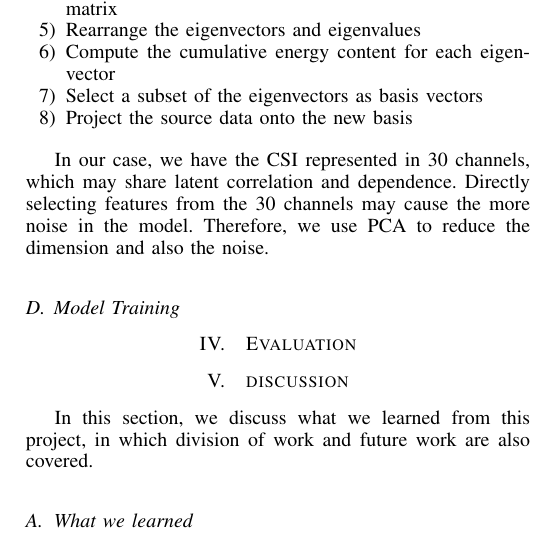
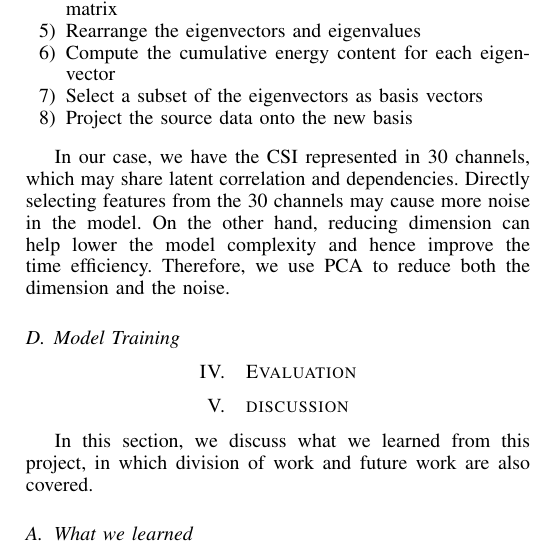
Before and after one commit to morningmoni/wifi_CN, a LaTeX paper (report_CN/repo-infocom.tex): part of one column of page 6 of 7, cut so that both start at the same text. Compiled offline with pdfLaTeX.

Commit message:
Revised PCA

```diff
--- a/report_CN/repo-infocom.tex
+++ b/report_CN/repo-infocom.tex
@@ -485,7 +485,9 @@ Mainly, the procedure of PCA is as follows:
 	\item Project the source data onto the new basis
 \end{enumerate}
 
-In our case, we have the CSI represented in 30 channels, which may share latent correlation and dependence. Directly selecting features from the 30 channels may cause the more noise in the model. Therefore, we use PCA to reduce the dimension and also the noise.
+In our case, we have the CSI represented in 30 channels, which may share latent correlation and dependencies. Directly selecting features from the 30 channels may cause more noise in the model.
+On the other hand, reducing dimension can help lower the model complexity and hence improve the time efficiency.
+Therefore, we use PCA to reduce both the dimension and the noise.
 \subsection{Model Training}
 
 
```
